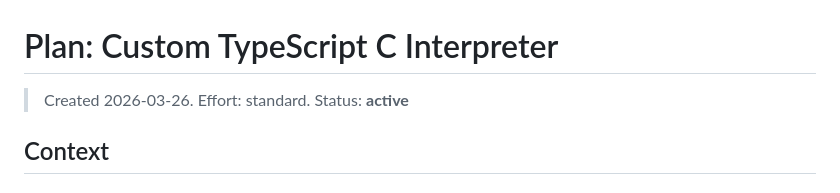
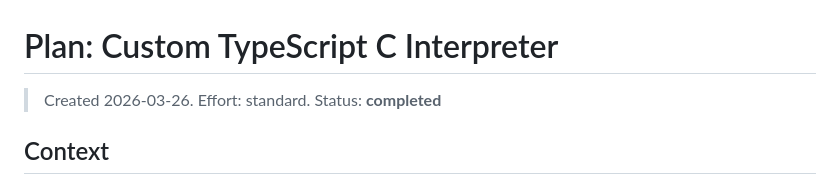
Before and after one commit to CuriousCrow123/CrowCode, a Markdown page: docs/plans/2026-03-26-c-interpreter-plan.md, the part around the change. Rendered like a GitHub page.

Commit message:
docs: mark C interpreter plan as completed
Co-Authored-By: Claude Opus 4.6 (1M context) <noreply@anthropic.com>

```diff
--- a/docs/plans/2026-03-26-c-interpreter-plan.md
+++ b/docs/plans/2026-03-26-c-interpreter-plan.md
@@ -1,6 +1,6 @@
 # Plan: Custom TypeScript C Interpreter
 
-> Created 2026-03-26. Effort: standard. Status: **active**
+> Created 2026-03-26. Effort: standard. Status: **completed**
 
 ## Context
 
```
